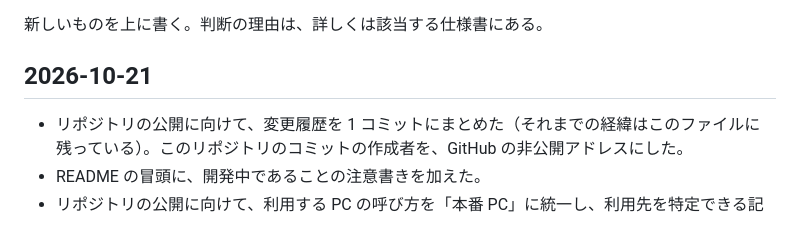
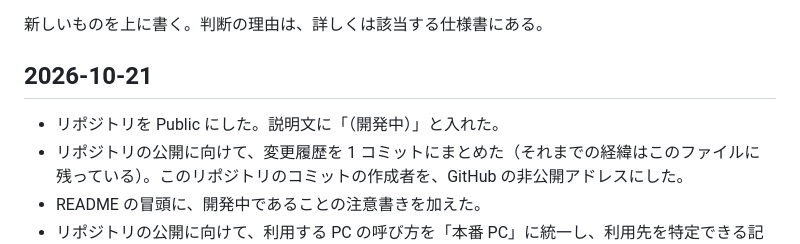
Before and after one commit to handy-dd18/mtglog, a Markdown page: docs/HISTORY.md, the part around the change. Rendered like a GitHub page.

Commit message:
リポジトリの公開を履歴に記録
Co-Authored-By: Claude Opus 5.5 <noreply@anthropic.com>

```diff
--- a/docs/HISTORY.md
+++ b/docs/HISTORY.md
@@ -4,6 +4,7 @@
 
 ## 2026-10-21
 
+- リポジトリを Public にした。説明文に「（開発中）」と入れた。
 - リポジトリの公開に向けて、変更履歴を 1 コミットにまとめた（それまでの経緯はこのファイルに残っている）。このリポジトリのコミットの作成者を、GitHub の非公開アドレスにした。
 - README の冒頭に、開発中であることの注意書きを加えた。
 - リポジトリの公開に向けて、利用する PC の呼び方を「本番 PC」に統一し、利用先を特定できる記述を一般的な表現に改めた。
```
